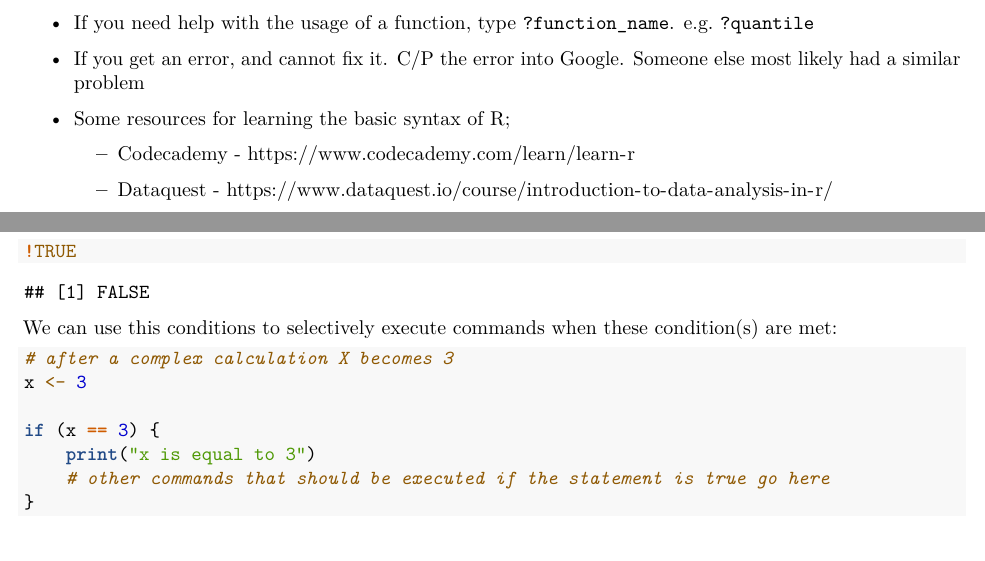
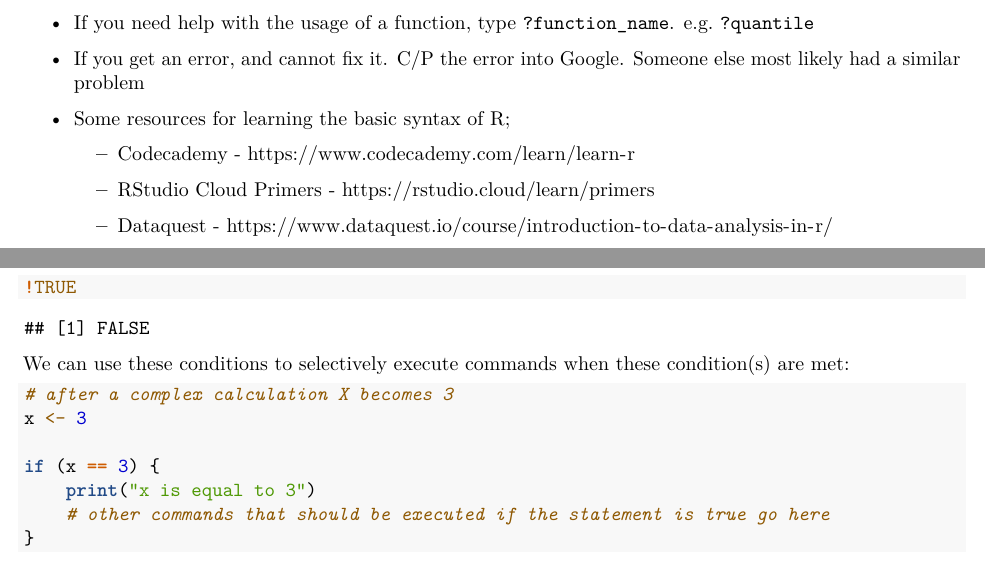
Before and after one commit to egeulgen/BB503_BB602_21_22, an R Markdown document (scripts/3.basics.Rmd): two parts of pages 1 and 2 of 8, joined at a grey line, cut so that both start at the same text. Rendered offline with R 4.5, knitr and Pandoc, then LaTeX, with nearby package versions.

Commit message:
update week 3 rmd

````diff
--- a/scripts/3.basics.Rmd
+++ b/scripts/3.basics.Rmd
@@ -19,6 +19,8 @@ knitr::opts_chunk$set(echo = TRUE)
 -   Some resources for learning the basic syntax of R;
 
     -   Codecademy - <https://www.codecademy.com/learn/learn-r>
+
+    -   RStudio Cloud Primers - <https://rstudio.cloud/learn/primers>
 
     -   Dataquest - <https://www.dataquest.io/course/introduction-to-data-analysis-in-r/>
 
@@ -62,7 +64,7 @@ knitr::opts_chunk$set(echo = TRUE)
 
 ```
 
-We can use this conditions to selectively execute commands when these condition(s) are met:
+We can use these conditions to selectively execute commands when these condition(s) are met:
 
 ```{r cond1}
 # after a complex calculation X becomes 3
````
Also changed, not shown: scripts/3.basics.pdf.
